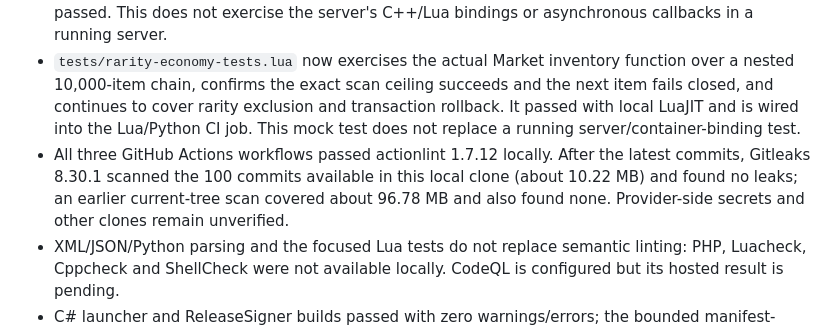
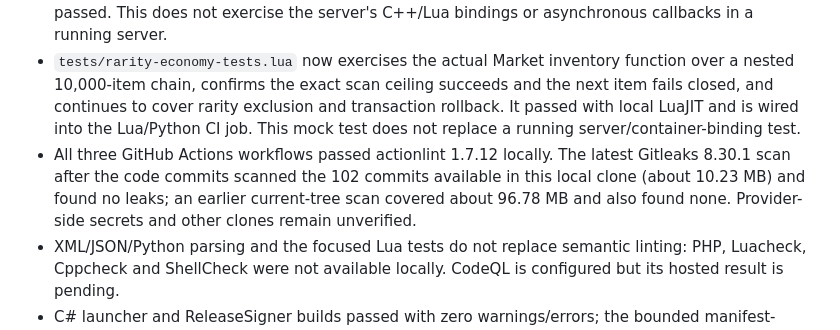
Before and after one commit to djowww/antigas-tfs, a Markdown page: docs/SECURITY_AUDIT.md, the part around the change. Drawn GitHub-style.

Commit message:
docs: record final secret scan result

```diff
--- a/docs/SECURITY_AUDIT.md
+++ b/docs/SECURITY_AUDIT.md
@@ -80,7 +80,7 @@ The server build is documented in `README.md`: Linux, CMake and system packages,
 - Python regressions: all 23 passed. AST parsing passed for all 33 tracked Python files. XML and JSON parsing passed for all 246 XML and 35 JSON files.
 - LuaJIT 2.1 was built x64 from the official source in a temporary directory with MSVC. Its bytecode compiler parsed all 750 tracked Lua files, including a temporary return wrapper for the persisted lamp-state table. Both tests/economy-inventory-tests.lua and tests/lamp-state-parser-tests.lua passed. This does not exercise the server's C++/Lua bindings or asynchronous callbacks in a running server.
 - `tests/rarity-economy-tests.lua` now exercises the actual Market inventory function over a nested 10,000-item chain, confirms the exact scan ceiling succeeds and the next item fails closed, and continues to cover rarity exclusion and transaction rollback. It passed with local LuaJIT and is wired into the Lua/Python CI job. This mock test does not replace a running server/container-binding test.
-- All three GitHub Actions workflows passed actionlint 1.7.12 locally. After the latest commits, Gitleaks 8.30.1 scanned the 100 commits available in this local clone (about 10.22 MB) and found no leaks; an earlier current-tree scan covered about 96.78 MB and also found none. Provider-side secrets and other clones remain unverified.
+- All three GitHub Actions workflows passed actionlint 1.7.12 locally. The latest Gitleaks 8.30.1 scan after the code commits scanned the 102 commits available in this local clone (about 10.23 MB) and found no leaks; an earlier current-tree scan covered about 96.78 MB and also found none. Provider-side secrets and other clones remain unverified.
 - XML/JSON/Python parsing and the focused Lua tests do not replace semantic linting: PHP, Luacheck, Cppcheck and ShellCheck were not available locally. CodeQL is configured but its hosted result is pending.
 - C# launcher and ReleaseSigner builds passed with zero warnings/errors; the bounded manifest-reader regression passed. The standalone status-IP cache test passed 20 MSVC runs. Isolated MSVC harnesses for scheduler queue and packet cursor/walking cases also passed, but none of these results builds or links the server.
 - The standalone ScriptReader include-depth regression compiled with MSVC `/W4 /WX` (suppressing pre-existing `C4996`/`C4267` warnings in `script.h`) and passed; it exercises the production header while stubbing unrelated `tools.h` dependencies. The CMake/CTest target is wired into each server build mode, but those hosted builds have not run.
```
